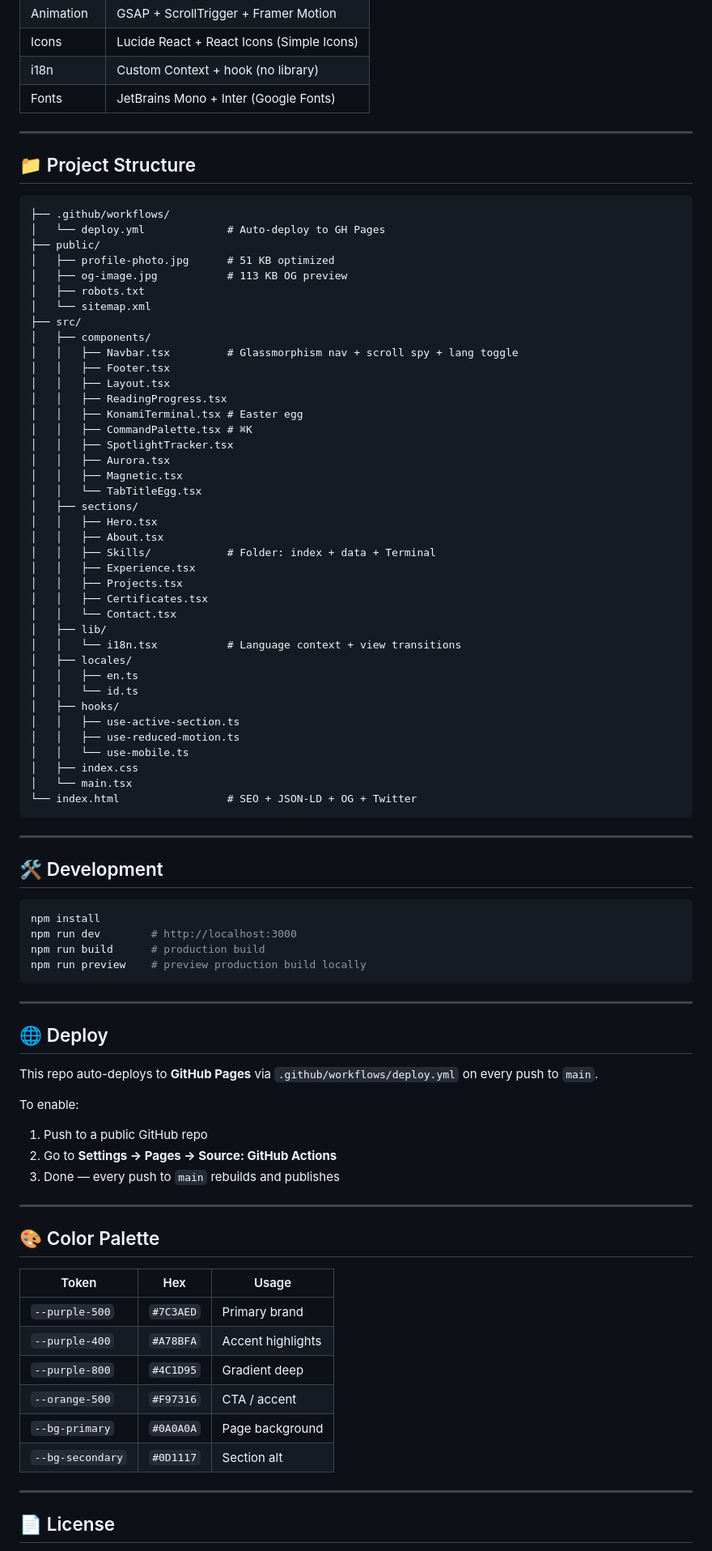
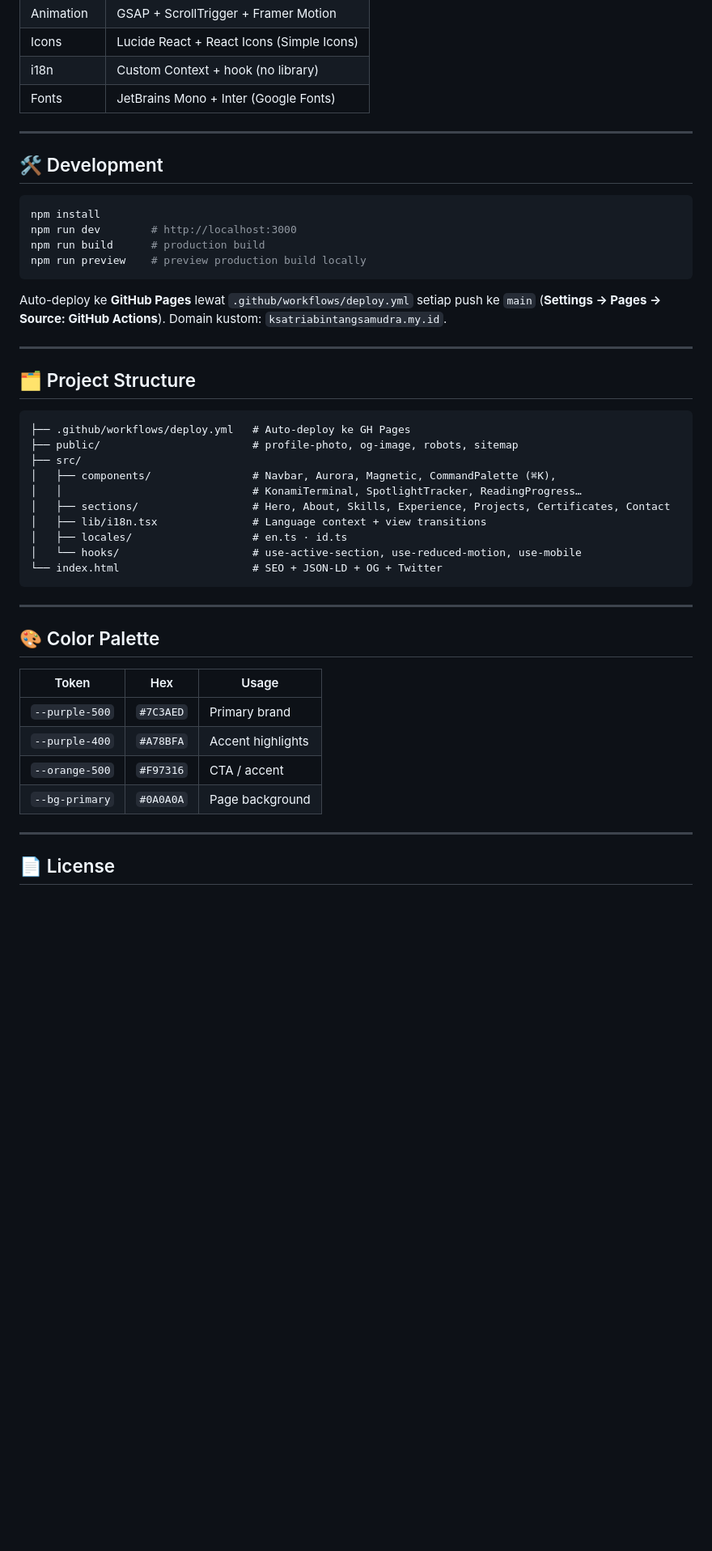
Before and after one commit to Kstriabintang/Kstriabintang.github.io, a Markdown page: README.md, the part around one of its changes. Shown at 81% size. GitHub-like rendering; blank space fills up the shorter version.

Commit message:
Perbagus README: banner, badge live, Featured Projects, struktur ringkas

````diff
--- a/README.md
+++ b/README.md
@@ -37,52 +68,6 @@
 
 ---
 
-## 📁 Project Structure
-
-```
-├── .github/workflows/
-│   └── deploy.yml             # Auto-deploy to GH Pages
-├── public/
-│   ├── profile-photo.jpg      # 51 KB optimized
-│   ├── og-image.jpg           # 113 KB OG preview
-│   ├── robots.txt
-│   └── sitemap.xml
-├── src/
-│   ├── components/
-│   │   ├── Navbar.tsx         # Glassmorphism nav + scroll spy + lang toggle
-│   │   ├── Footer.tsx
-│   │   ├── Layout.tsx
-│   │   ├── ReadingProgress.tsx
-│   │   ├── KonamiTerminal.tsx # Easter egg
-│   │   ├── CommandPalette.tsx # ⌘K
-│   │   ├── SpotlightTracker.tsx
-│   │   ├── Aurora.tsx
-│   │   ├── Magnetic.tsx
-│   │   └── TabTitleEgg.tsx
-│   ├── sections/
-│   │   ├── Hero.tsx
-│   │   ├── About.tsx
-│   │   ├── Skills/            # Folder: index + data + Terminal
-│   │   ├── Experience.tsx
-│   │   ├── Projects.tsx
-│   │   ├── Certificates.tsx
-│   │   └── Contact.tsx
-│   ├── lib/
-│   │   └── i18n.tsx           # Language context + view transitions
-│   ├── locales/
-│   │   ├── en.ts
-│   │   └── id.ts
-│   ├── hooks/
-│   │   ├── use-active-section.ts
-│   │   ├── use-reduced-motion.ts
-│   │   └── use-mobile.ts
-│   ├── index.css
-│   └── main.tsx
-└── index.html                 # SEO + JSON-LD + OG + Twitter
-```
-
----
-
 ## 🛠 Development
 
 ```bash
@@ -92,16 +77,25 @@ npm run build      # production build
 npm run preview    # preview production build locally
 ```
 
+Auto-deploy ke **GitHub Pages** lewat `.github/workflows/deploy.yml` setiap push ke `main`
+(**Settings → Pages → Source: GitHub Actions**). Domain kustom: `ksatriabintangsamudra.my.id`.
+
 ---
 
-## 🌐 Deploy
+## 🗂️ Project Structure
 
-This repo auto-deploys to **GitHub Pages** via `.github/workflows/deploy.yml` on every push to `main`.
-
-To enable:
-1. Push to a public GitHub repo
-2. Go to **Settings → Pages → Source: GitHub Actions**
-3. Done — every push to `main` rebuilds and publishes
+```
+├── .github/workflows/deploy.yml   # Auto-deploy ke GH Pages
+├── public/                        # profile-photo, og-image, robots, sitemap
+├── src/
+│   ├── components/                # Navbar, Aurora, Magnetic, CommandPalette (⌘K),
+│   │                              # KonamiTerminal, SpotlightTracker, ReadingProgress…
+│   ├── sections/                  # Hero, About, Skills, Experience, Projects, Certificates, Contact
+│   ├── lib/i18n.tsx               # Language context + view transitions
+│   ├── locales/                   # en.ts · id.ts
+│   └── hooks/                     # use-active-section, use-reduced-motion, use-mobile
+└── index.html                     # SEO + JSON-LD + OG + Twitter
+```
 
 ---
 
@@ -111,10 +105,8 @@ To enable:
 |-------|-----|-------|
 | `--purple-500` | `#7C3AED` | Primary brand |
 | `--purple-400` | `#A78BFA` | Accent highlights |
-| `--purple-800` | `#4C1D95` | Gradient deep |
 | `--orange-500` | `#F97316` | CTA / accent |
 | `--bg-primary` | `#0A0A0A` | Page background |
-| `--bg-secondary` | `#0D1117` | Section alt |
 
 ---
 
````
Also changed, not shown: other parts of README.md (+40 -11 lines).
